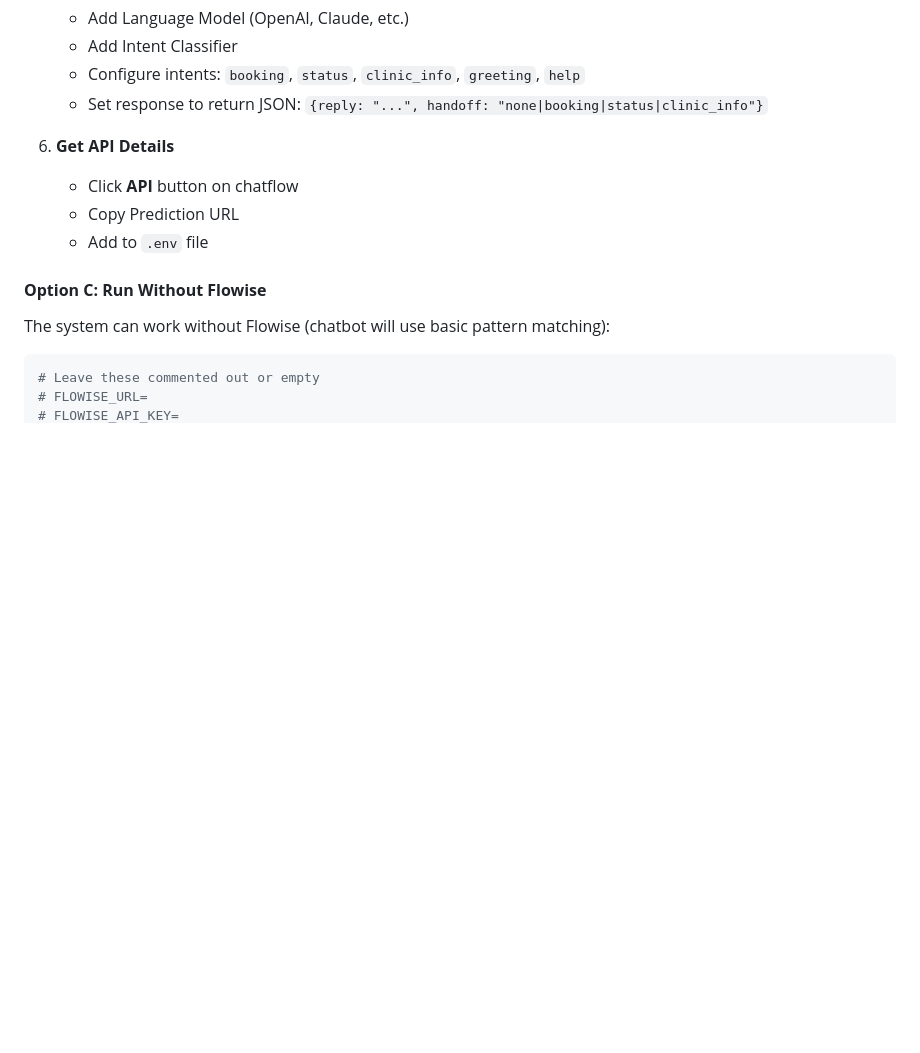
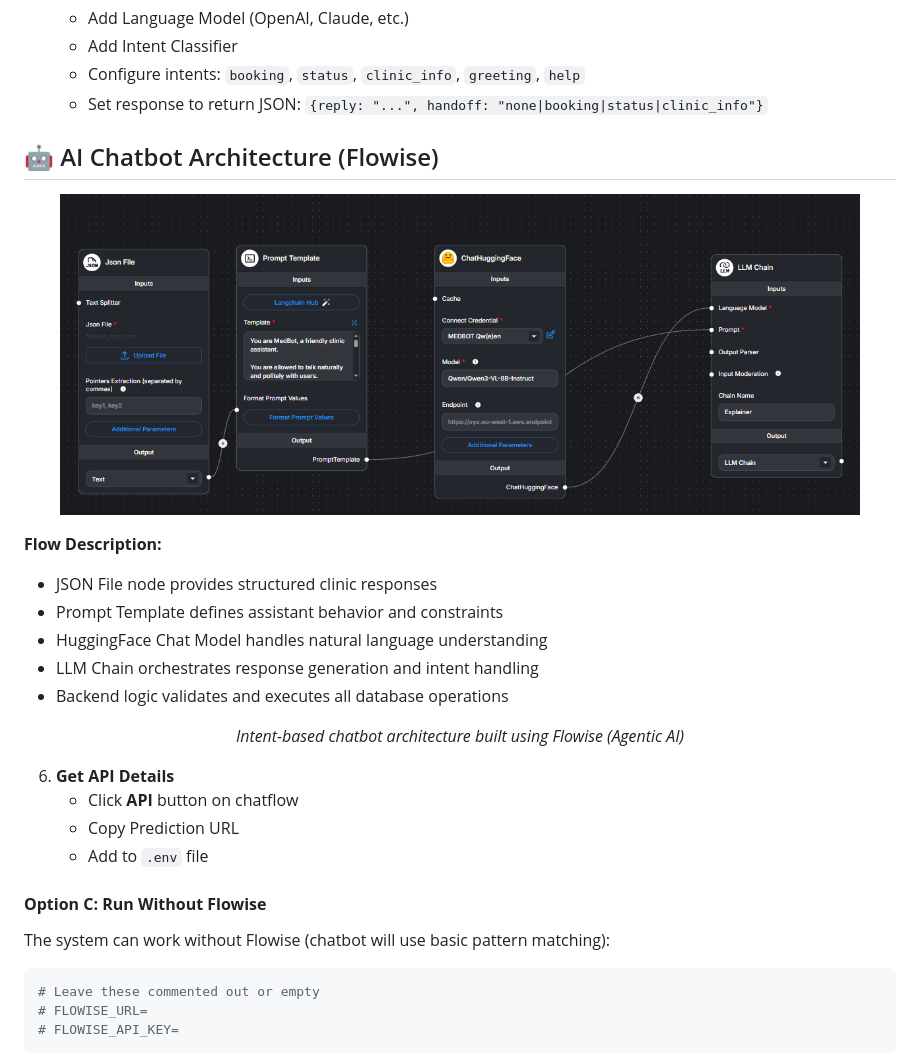
Before and after one commit to nerd5238/medbot, a Markdown page: README.md, the part around the change. GitHub-like rendering; blank space fills up the shorter version.

```diff
--- a/README.md
+++ b/README.md
@@ -178,6 +178,24 @@ npx flowise start
    - Add Intent Classifier
    - Configure intents: `booking`, `status`, `clinic_info`, `greeting`, `help`
    - Set response to return JSON: `{reply: "...", handoff: "none|booking|status|clinic_info"}`
+
+## 🤖 AI Chatbot Architecture (Flowise)
+
+<p align="center">
+  <img src="output screenshots/6.png" width="800" alt="Flowise Chatflow Architecture">
+</p>
+
+**Flow Description:**
+- JSON File node provides structured clinic responses
+- Prompt Template defines assistant behavior and constraints
+- HuggingFace Chat Model handles natural language understanding
+- LLM Chain orchestrates response generation and intent handling
+- Backend logic validates and executes all database operations
+
+<p align="center">
+  <em>Intent-based chatbot architecture built using Flowise (Agentic AI)</em>
+</p>
+
 
 6. **Get API Details**
    - Click **API** button on chatflow
```
